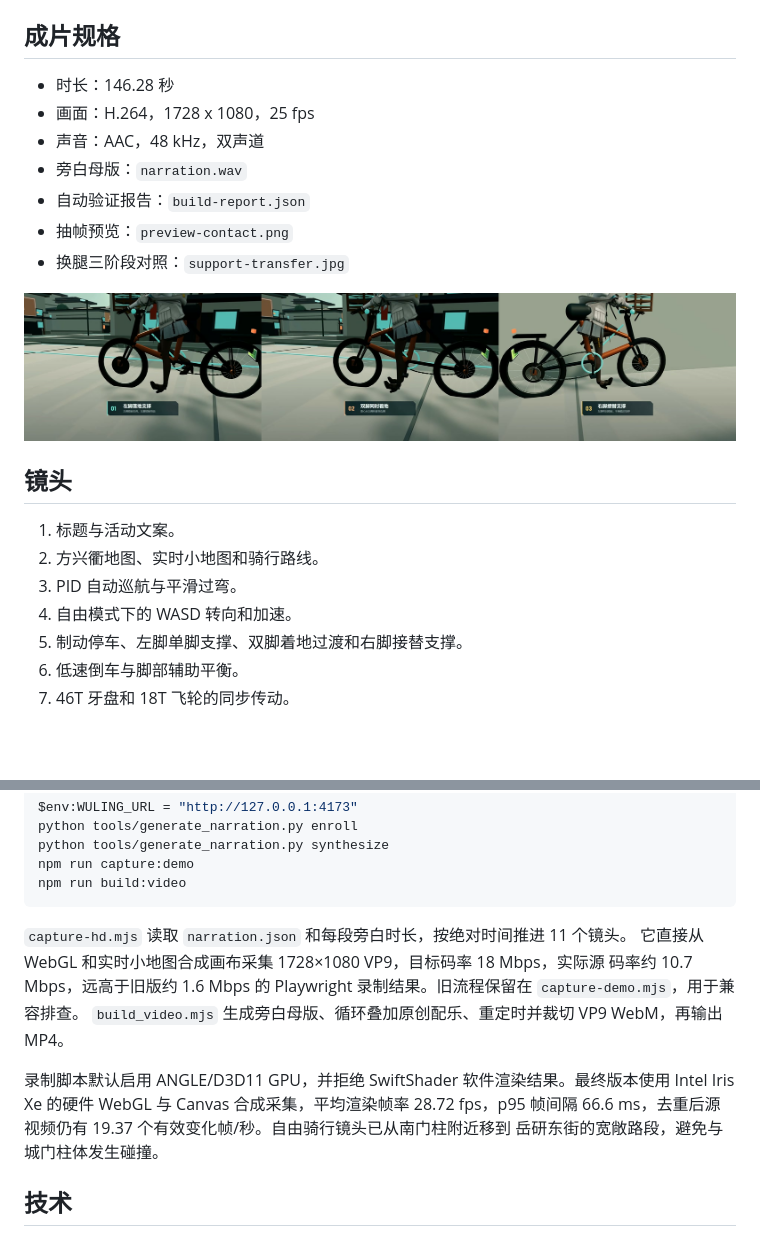
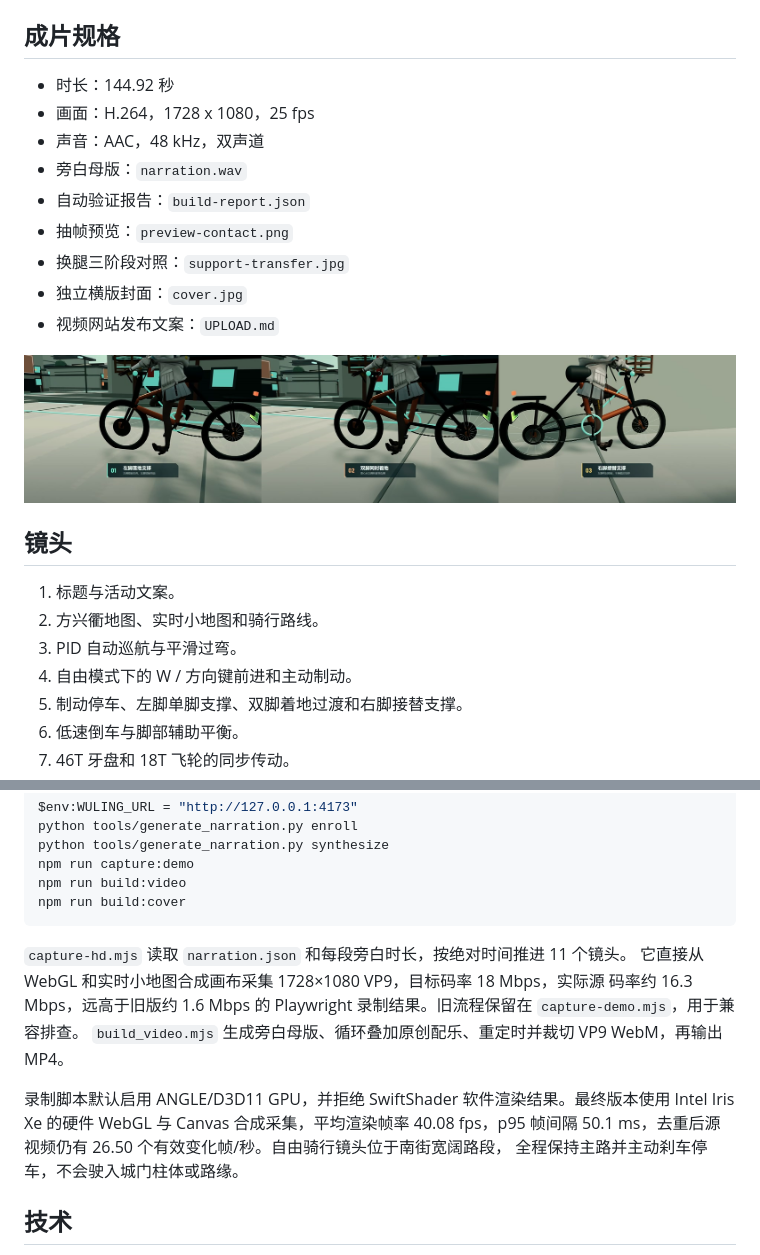
Before and after one commit to SusieGlitter/perlica, a Markdown page: video/README.md, 2 parts joined by grey strips. Rendered like a GitHub page; pictures changed too: video/support-transfer.jpg; blank space fills up the shorter version.

````diff
--- a/video/README.md
+++ b/video/README.md
@@ -4,13 +4,15 @@
 
 ## 成片规格
 
-- 时长：146.28 秒
+- 时长：144.92 秒
 - 画面：H.264，1728 x 1080，25 fps
 - 声音：AAC，48 kHz，双声道
 - 旁白母版：`narration.wav`
 - 自动验证报告：`build-report.json`
 - 抽帧预览：`preview-contact.png`
 - 换腿三阶段对照：`support-transfer.jpg`
+- 独立横版封面：`cover.jpg`
+- 视频网站发布文案：`UPLOAD.md`
 
 ![左脚支撑、双脚过渡、右脚支撑](support-transfer.jpg)
 
@@ -19,7 +21,7 @@
 1. 标题与活动文案。
 2. 方兴衢地图、实时小地图和骑行路线。
 3. PID 自动巡航与平滑过弯。
-4. 自由模式下的 WASD 转向和加速。
+4. 自由模式下的 W / 方向键前进和主动制动。
 5. 制动停车、左脚单脚支撑、双脚着地过渡和右脚接替支撑。
 6. 低速倒车与脚部辅助平衡。
 7. 46T 牙盘和 18T 飞轮的同步传动。
@@ -44,18 +46,19 @@ python tools/generate_narration.py enroll
 python tools/generate_narration.py synthesize
 npm run capture:demo
 npm run build:video
+npm run build:cover
 ```
 
 `capture-hd.mjs` 读取 `narration.json` 和每段旁白时长，按绝对时间推进 11 个镜头。
 它直接从 WebGL 和实时小地图合成画布采集 1728×1080 VP9，目标码率 18 Mbps，实际源
-码率约 10.7 Mbps，远高于旧版约 1.6 Mbps 的 Playwright 录制结果。旧流程保留在
+码率约 16.3 Mbps，远高于旧版约 1.6 Mbps 的 Playwright 录制结果。旧流程保留在
 `capture-demo.mjs`，用于兼容排查。
 `build_video.mjs` 生成旁白母版、循环叠加原创配乐、重定时并裁切 VP9 WebM，再输出 MP4。
 
 录制脚本默认启用 ANGLE/D3D11 GPU，并拒绝 SwiftShader 软件渲染结果。最终版本使用
-Intel Iris Xe 的硬件 WebGL 与 Canvas 合成采集，平均渲染帧率 28.72 fps，p95 帧间隔
-66.6 ms，去重后源视频仍有 19.37 个有效变化帧/秒。自由骑行镜头已从南门柱附近移到
-岳研东街的宽敞路段，避免与城门柱体发生碰撞。
+Intel Iris Xe 的硬件 WebGL 与 Canvas 合成采集，平均渲染帧率 40.08 fps，p95 帧间隔
+50.1 ms，去重后源视频仍有 26.50 个有效变化帧/秒。自由骑行镜头位于南街宽阔路段，
+全程保持主路并主动刹车停车，不会驶入城门柱体或路缘。
 
 ## 技术
 
````
Also changed, not shown: README.md (+5 -2 lines), video/UPLOAD.md (added, +50 -0 lines), video/cover-base.jpg (added), video/cover.jpg (added), video/poster.jpg, 12 other files.
